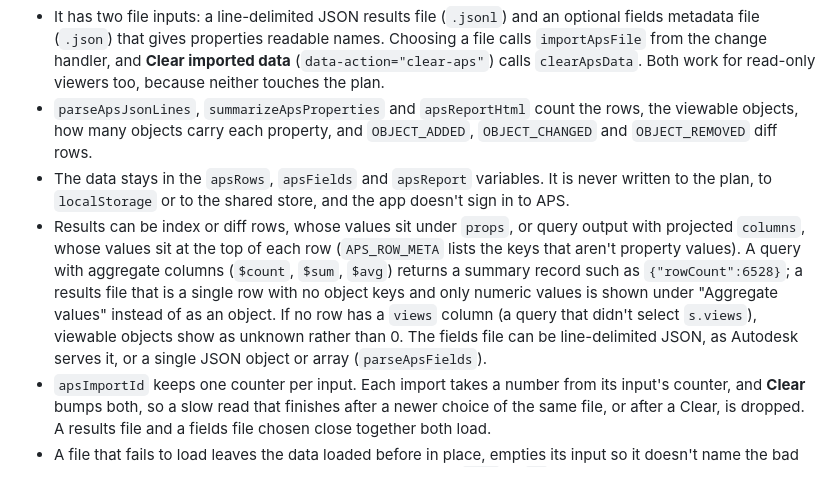
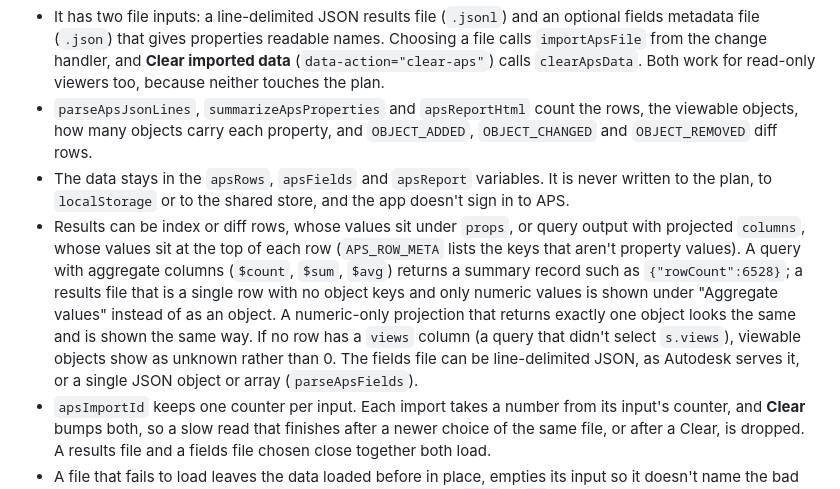
Before and after one commit to tannerpresscorp/bep-builder, a Markdown page: docs/onboarding/reference.md, the part around the change. Drawn GitHub-style.

Commit message:
docs(onboarding): note the one-row numeric projection case
Co-Authored-By: Claude Opus 5.5 <noreply@anthropic.com>
Claude-Session: https://claude.ai/code/session_01C2XVtRm7QL2kpb4Js9Emdn

```diff
--- a/docs/onboarding/reference.md
+++ b/docs/onboarding/reference.md
@@ -158,7 +158,7 @@ A block on the Review sheet (`R.review`), below the document preview and above "
 - It has two file inputs: a line-delimited JSON results file (`.jsonl`) and an optional fields metadata file (`.json`) that gives properties readable names. Choosing a file calls `importApsFile` from the change handler, and **Clear imported data** (`data-action="clear-aps"`) calls `clearApsData`. Both work for read-only viewers too, because neither touches the plan.
 - `parseApsJsonLines`, `summarizeApsProperties` and `apsReportHtml` count the rows, the viewable objects, how many objects carry each property, and `OBJECT_ADDED`, `OBJECT_CHANGED` and `OBJECT_REMOVED` diff rows.
 - The data stays in the `apsRows`, `apsFields` and `apsReport` variables. It is never written to the plan, to `localStorage` or to the shared store, and the app doesn't sign in to APS.
-- Results can be index or diff rows, whose values sit under `props`, or query output with projected `columns`, whose values sit at the top of each row (`APS_ROW_META` lists the keys that aren't property values). A query with aggregate columns (`$count`, `$sum`, `$avg`) returns a summary record such as `{"rowCount":6528}`; a results file that is a single row with no object keys and only numeric values is shown under "Aggregate values" instead of as an object. If no row has a `views` column (a query that didn't select `s.views`), viewable objects show as unknown rather than 0. The fields file can be line-delimited JSON, as Autodesk serves it, or a single JSON object or array (`parseApsFields`).
+- Results can be index or diff rows, whose values sit under `props`, or query output with projected `columns`, whose values sit at the top of each row (`APS_ROW_META` lists the keys that aren't property values). A query with aggregate columns (`$count`, `$sum`, `$avg`) returns a summary record such as `{"rowCount":6528}`; a results file that is a single row with no object keys and only numeric values is shown under "Aggregate values" instead of as an object. A numeric-only projection that returns exactly one object looks the same and is shown the same way. If no row has a `views` column (a query that didn't select `s.views`), viewable objects show as unknown rather than 0. The fields file can be line-delimited JSON, as Autodesk serves it, or a single JSON object or array (`parseApsFields`).
 - `apsImportId` keeps one counter per input. Each import takes a number from its input's counter, and **Clear** bumps both, so a slow read that finishes after a newer choice of the same file, or after a Clear, is dropped. A results file and a fields file chosen close together both load.
 - A file that fails to load leaves the data loaded before in place, empties its input so it doesn't name the bad file, and says so in the status line. Blank property values (`null` or `""`) don't count toward "Objects with value", but a row whose property columns are all blank still counts toward coverage. The status and report are looked up after the file is read, so a re-render during the read doesn't lose the result. Because a query row carries no record of its query, a projected column aliased with one of the `APS_ROW_META` names (such as `type` or `views`) is read as row metadata and not counted.
 - It is JavaScript only, browser only, with no Python counterpart. `test_app_aps_audit_summary_and_import` covers the summary and import code; the event wiring sits below the Events marker, so the tests don't reach it. It doesn't use `aps_model_properties.py`.
```
